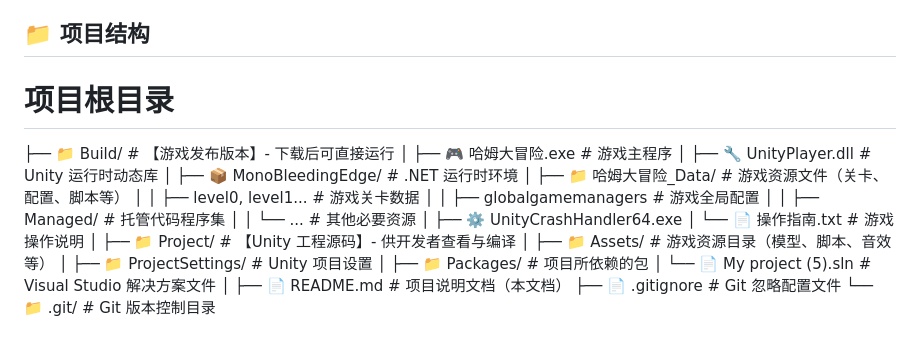
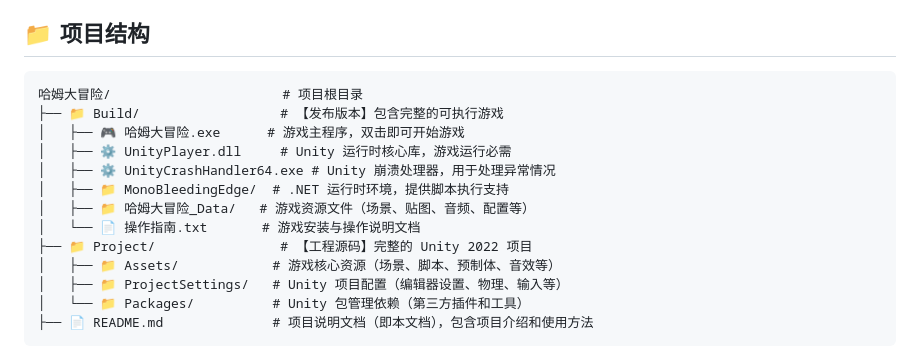
Before and after one commit to wsw1278/ham-adventure, a Markdown page: README.md, the part around the change. Rendered like a GitHub page.

````diff
--- a/README.md
+++ b/README.md
@@ -76,25 +76,19 @@
     - 2D关卡编辑 (`Tilemap`)
 
 ## 📁 项目结构
-# 项目根目录
-├── 📁 Build/ # 【游戏发布版本】- 下载后可直接运行
-│ ├── 🎮 哈姆大冒险.exe # 游戏主程序
-│ ├── 🔧 UnityPlayer.dll # Unity 运行时动态库
-│ ├── 📦 MonoBleedingEdge/ # .NET 运行时环境
-│ ├── 📁 哈姆大冒险_Data/ # 游戏资源文件（关卡、配置、脚本等）
-│ │ ├── level0, level1... # 游戏关卡数据
-│ │ ├── globalgamemanagers # 游戏全局配置
-│ │ ├── Managed/ # 托管代码程序集
-│ │ └── ... # 其他必要资源
-│ ├── ⚙️ UnityCrashHandler64.exe
-│ └── 📄 操作指南.txt # 游戏操作说明
-│
-├── 📁 Project/ # 【Unity 工程源码】- 供开发者查看与编译
-│ ├── 📁 Assets/ # 游戏资源目录（模型、脚本、音效等）
-│ ├── 📁 ProjectSettings/ # Unity 项目设置
-│ ├── 📁 Packages/ # 项目所依赖的包
-│ └── 📄 My project (5).sln # Visual Studio 解决方案文件
-│
-├── 📄 README.md # 项目说明文档（本文档）
-├── 📄 .gitignore # Git 忽略配置文件
-└── 📁 .git/ # Git 版本控制目录
+
+```
+哈姆大冒险/                      # 项目根目录
+├── 📁 Build/                  # 【发布版本】包含完整的可执行游戏
+│   ├── 🎮 哈姆大冒险.exe      # 游戏主程序，双击即可开始游戏
+│   ├── ⚙️ UnityPlayer.dll     # Unity 运行时核心库，游戏运行必需
+│   ├── ⚙️ UnityCrashHandler64.exe # Unity 崩溃处理器，用于处理异常情况
+│   ├── 📁 MonoBleedingEdge/  # .NET 运行时环境，提供脚本执行支持
+│   ├── 📁 哈姆大冒险_Data/   # 游戏资源文件（场景、贴图、音频、配置等）
+│   └── 📄 操作指南.txt       # 游戏安装与操作说明文档
+├── 📁 Project/                # 【工程源码】完整的 Unity 2022 项目
+│   ├── 📁 Assets/            # 游戏核心资源（场景、脚本、预制体、音效等）
+│   ├── 📁 ProjectSettings/   # Unity 项目配置（编辑器设置、物理、输入等）
+│   └── 📁 Packages/          # Unity 包管理依赖（第三方插件和工具）
+├── 📄 README.md              # 项目说明文档（即本文档），包含项目介绍和使用方法
+```
````
